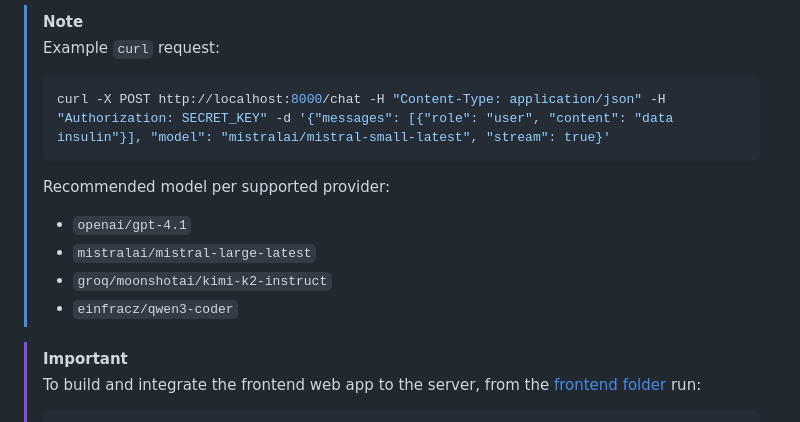
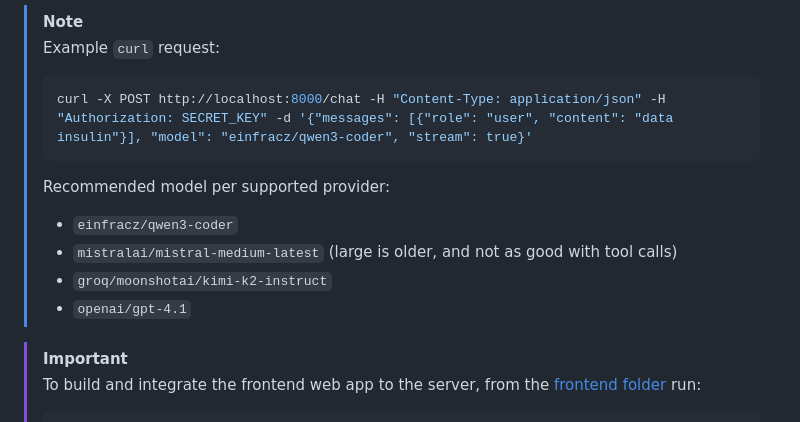
Before and after one commit to EOSC-Data-Commons/data-commons-mcp, a Markdown page: README.md, the part around the change. Rendered like a GitHub page.

Commit message:
chore: readme

````diff
--- a/README.md
+++ b/README.md
@@ -73,15 +73,15 @@ cargo watch -x run
 > Example `curl` request:
 >
 > ```sh
-> curl -X POST http://localhost:8000/chat -H "Content-Type: application/json" -H "Authorization: SECRET_KEY" -d '{"messages": [{"role": "user", "content": "data insulin"}], "model": "mistralai/mistral-small-latest", "stream": true}'
+> curl -X POST http://localhost:8000/chat -H "Content-Type: application/json" -H "Authorization: SECRET_KEY" -d '{"messages": [{"role": "user", "content": "data insulin"}], "model": "einfracz/qwen3-coder", "stream": true}'
 > ```
 >
 > Recommended model per supported provider:
 >
+> - `einfracz/qwen3-coder`
+> - `mistralai/mistral-medium-latest` (large is older, and not as good with tool calls)
+> - `groq/moonshotai/kimi-k2-instruct`
 > - `openai/gpt-4.1`
-> - `mistralai/mistral-large-latest`
-> - `groq/moonshotai/kimi-k2-instruct`
-> - `einfracz/qwen3-coder`
 
 > [!IMPORTANT]
 >
````
